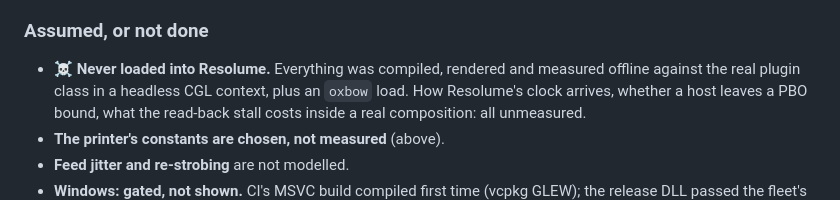
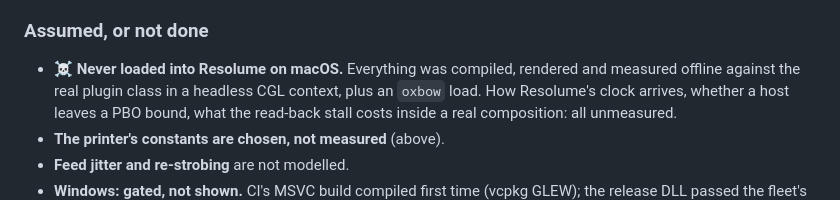
Before and after one commit to stoatworks-labs/receipt, a Markdown page: AGENTS.md, the part around the change. Rendered like a GitHub page.

```diff
--- a/AGENTS.md
+++ b/AGENTS.md
@@ -407,7 +407,7 @@ and 1280×720 (and 320×180 on the software renderer, all passing).
 
 ### Assumed, or not done
 
-- ☠️ **Never loaded into Resolume.** Everything was compiled, rendered and measured
+- ☠️ **Never loaded into Resolume on macOS.** Everything was compiled, rendered and measured
   offline against the real plugin class in a headless CGL context, plus an `oxbow` load.
   How Resolume's clock arrives, whether a host leaves a PBO bound, what the read-back
   stall costs inside a real composition: all unmeasured.
```
Also changed, not shown: CLAUDE.md (+1 -1 lines), docs/USER-GUIDE.md (+2 -1 lines).
